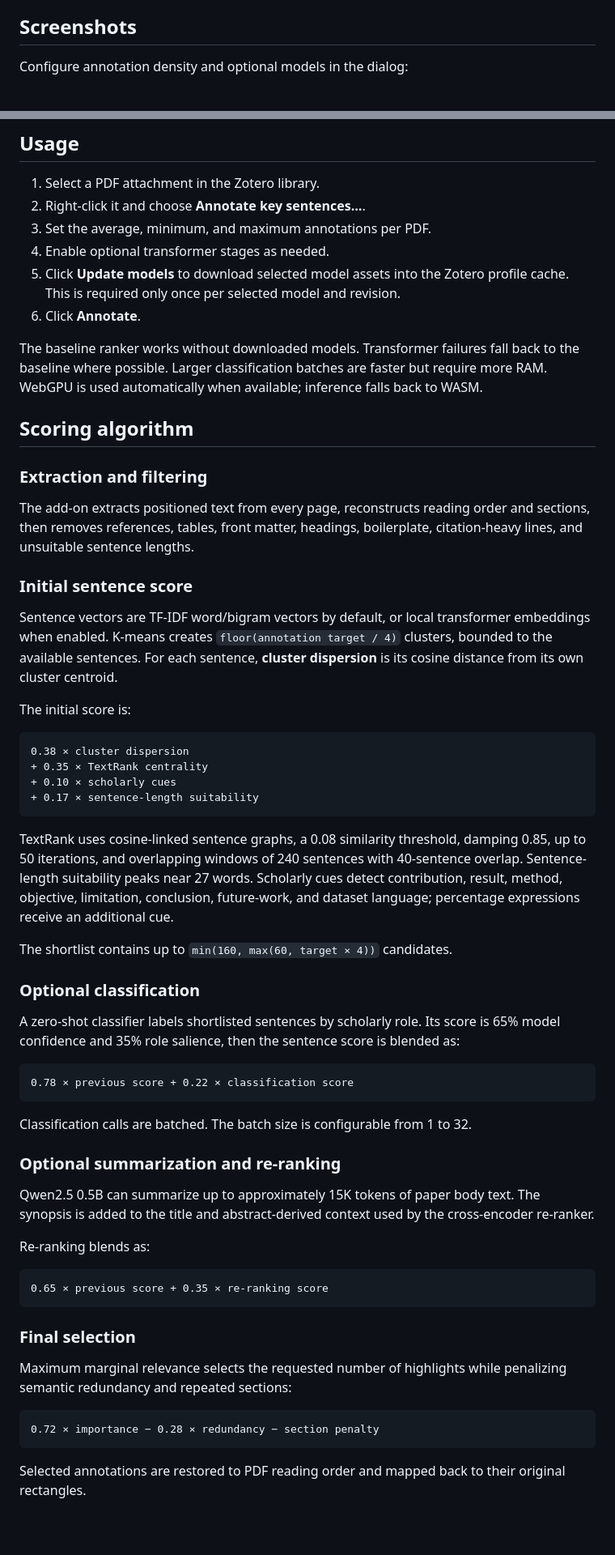
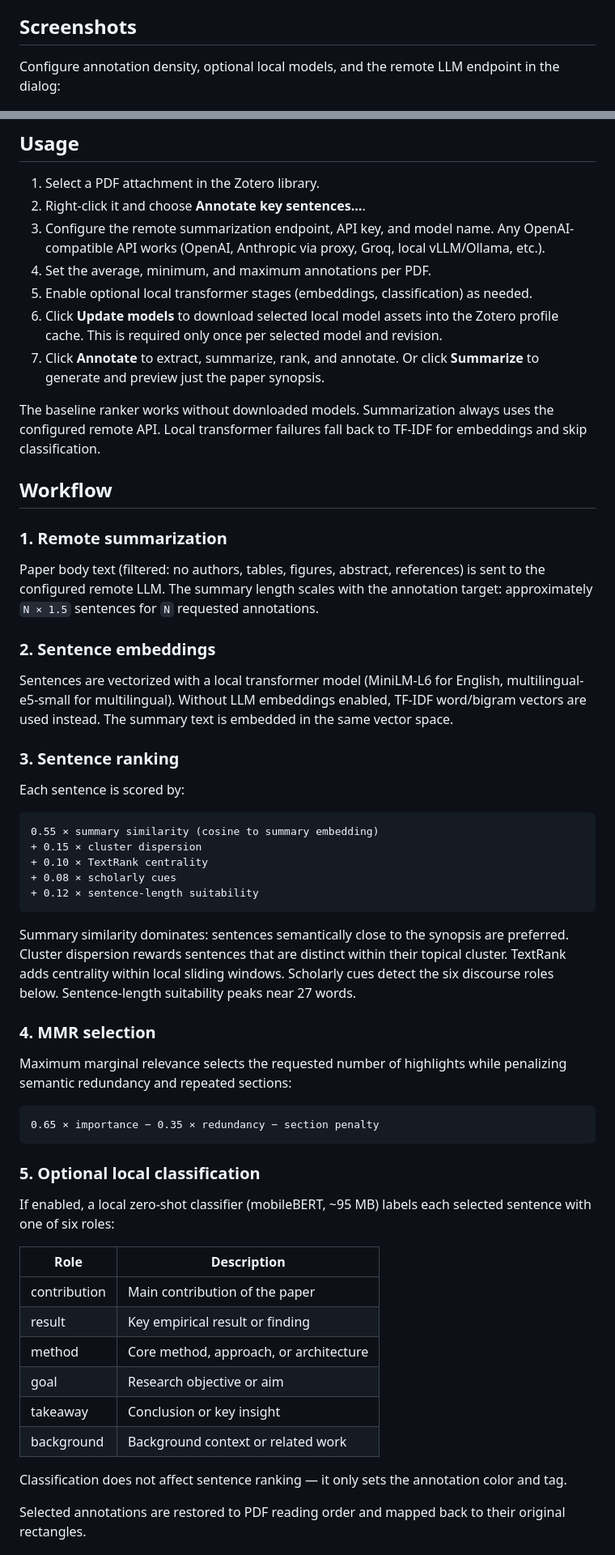
Before and after one commit to 00sapo/zotero-skimming, a Markdown page: README.md, 2 parts joined by grey strips. Shown at 81% size. GitHub-like rendering; blank space fills up the shorter version.

Commit message:
docs: rewrite README for new remote summarization workflow
- Document remote API configuration (endpoint, key, model)
- New 5-step workflow: remote summary → embeddings → rank vs summary → MMR → classify
- Updated scoring formula (summary similarity 0.55, cluster 0.15, textrank 0.10, cues 0.08, length 0.12)
- Models table: only embeddings + classification (no summarization, no reranking)
- Classification labels table (6 roles)
- Add remote-llm.js to build checklist
- Remove WebGPU references

````diff
--- a/README.md
+++ b/README.md
@@ -4,7 +4,7 @@ Zotero 9 add-on that finds salient prose in academic PDFs and saves the results
 
 ## Screenshots
 
-Configure annotation density and optional models in the dialog:
+Configure annotation density, optional local models, and the remote LLM endpoint in the dialog:
 
 ![Key-sentence annotation settings](assets/settings-dialog.png)
 
@@ -25,63 +25,60 @@ The add-on targets Zotero 9.x. It does not modify source PDFs; it creates native
 
 1. Select a PDF attachment in the Zotero library.
 2. Right-click it and choose **Annotate key sentences…**.
-3. Set the average, minimum, and maximum annotations per PDF.
-4. Enable optional transformer stages as needed.
-5. Click **Update models** to download selected model assets into the Zotero profile cache. This is required only once per selected model and revision.
-6. Click **Annotate**.
+3. Configure the remote summarization endpoint, API key, and model name. Any OpenAI-compatible API works (OpenAI, Anthropic via proxy, Groq, local vLLM/Ollama, etc.).
+4. Set the average, minimum, and maximum annotations per PDF.
+5. Enable optional local transformer stages (embeddings, classification) as needed.
+6. Click **Update models** to download selected local model assets into the Zotero profile cache. This is required only once per selected model and revision.
+7. Click **Annotate** to extract, summarize, rank, and annotate. Or click **Summarize** to generate and preview just the paper synopsis.
 
-The baseline ranker works without downloaded models. Transformer failures fall back to the baseline where possible. Larger classification batches are faster but require more RAM. WebGPU is used automatically when available; inference falls back to WASM.
+The baseline ranker works without downloaded models. Summarization always uses the configured remote API. Local transformer failures fall back to TF-IDF for embeddings and skip classification.
 
-## Scoring algorithm
+## Workflow
 
-### Extraction and filtering
+### 1. Remote summarization
 
-The add-on extracts positioned text from every page, reconstructs reading order and sections, then removes references, tables, front matter, headings, boilerplate, citation-heavy lines, and unsuitable sentence lengths.
+Paper body text (filtered: no authors, tables, figures, abstract, references) is sent to the configured remote LLM. The summary length scales with the annotation target: approximately `N × 1.5` sentences for `N` requested annotations.
 
-### Initial sentence score
+### 2. Sentence embeddings
 
-Sentence vectors are TF-IDF word/bigram vectors by default, or local transformer embeddings when enabled. K-means creates `floor(annotation target / 4)` clusters, bounded to the available sentences. For each sentence, **cluster dispersion** is its cosine distance from its own cluster centroid.
+Sentences are vectorized with a local transformer model (MiniLM-L6 for English, multilingual-e5-small for multilingual). Without LLM embeddings enabled, TF-IDF word/bigram vectors are used instead. The summary text is embedded in the same vector space.
 
-The initial score is:
+### 3. Sentence ranking
+
+Each sentence is scored by:
 
 ```text
-0.38 × cluster dispersion
-+ 0.35 × TextRank centrality
-+ 0.10 × scholarly cues
-+ 0.17 × sentence-length suitability
+0.55 × summary similarity (cosine to summary embedding)
++ 0.15 × cluster dispersion
++ 0.10 × TextRank centrality
++ 0.08 × scholarly cues
++ 0.12 × sentence-length suitability
 ```
 
-TextRank uses cosine-linked sentence graphs, a 0.08 similarity threshold, damping 0.85, up to 50 iterations, and overlapping windows of 240 sentences with 40-sentence overlap. Sentence-length suitability peaks near 27 words. Scholarly cues detect contribution, result, method, objective, limitation, conclusion, future-work, and dataset language; percentage expressions receive an additional cue.
+Summary similarity dominates: sentences semantically close to the synopsis are preferred. Cluster dispersion rewards sentences that are distinct within their topical cluster. TextRank adds centrality within local sliding windows. Scholarly cues detect the six discourse roles below. Sentence-length suitability peaks near 27 words.
 
-The shortlist contains up to `min(160, max(60, target × 4))` candidates.
-
-### Optional classification
-
-A zero-shot classifier labels shortlisted sentences by scholarly role. Its score is 65% model confidence and 35% role salience, then the sentence score is blended as:
-
-```text
-0.78 × previous score + 0.22 × classification score
-```
-
-Classification calls are batched. The batch size is configurable from 1 to 32.
-
-### Optional summarization and re-ranking
-
-Qwen2.5 0.5B can summarize up to approximately 15K tokens of paper body text. The synopsis is added to the title and abstract-derived context used by the cross-encoder re-ranker.
-
-Re-ranking blends as:
-
-```text
-0.65 × previous score + 0.35 × re-ranking score
-```
-
-### Final selection
+### 4. MMR selection
 
 Maximum marginal relevance selects the requested number of highlights while penalizing semantic redundancy and repeated sections:
 
 ```text
-0.72 × importance − 0.28 × redundancy − section penalty
+0.65 × importance − 0.35 × redundancy − section penalty
 ```
+
+### 5. Optional local classification
+
+If enabled, a local zero-shot classifier (mobileBERT, ~95 MB) labels each selected sentence with one of six roles:
+
+| Role | Description |
+|------|-------------|
+| contribution | Main contribution of the paper |
+| result | Key empirical result or finding |
+| method | Core method, approach, or architecture |
+| goal | Research objective or aim |
+| takeaway | Conclusion or key insight |
+| background | Background context or related work |
+
+Classification does not affect sentence ranking — it only sets the annotation color and tag.
 
 Selected annotations are restored to PDF reading order and mapped back to their original rectangles.
 
````
Also changed, not shown: other parts of README.md (+6 -7 lines).
